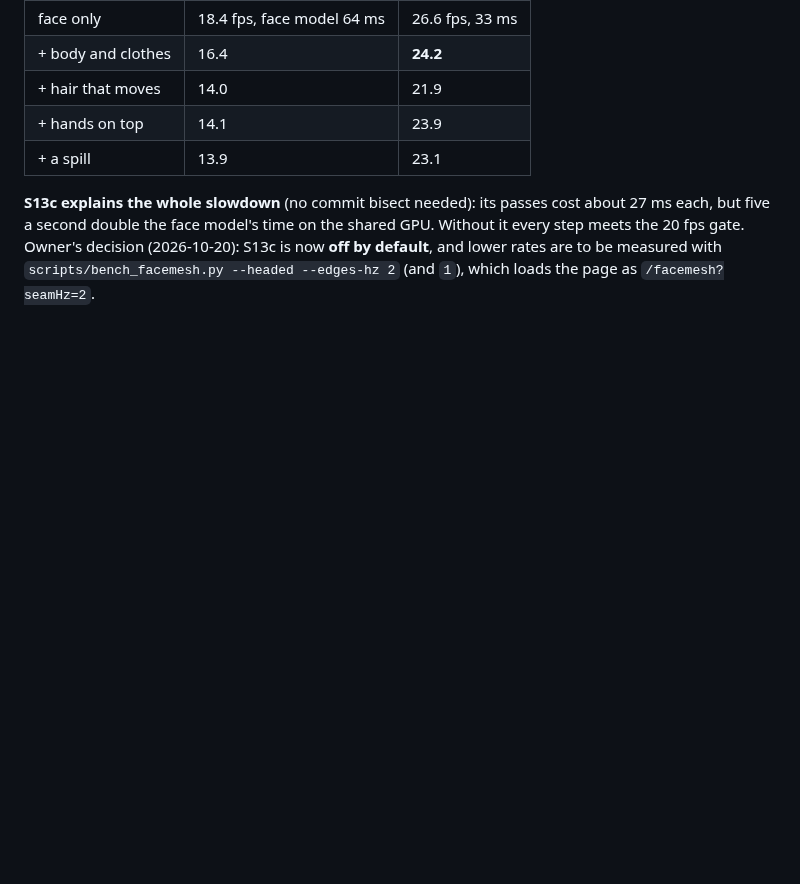
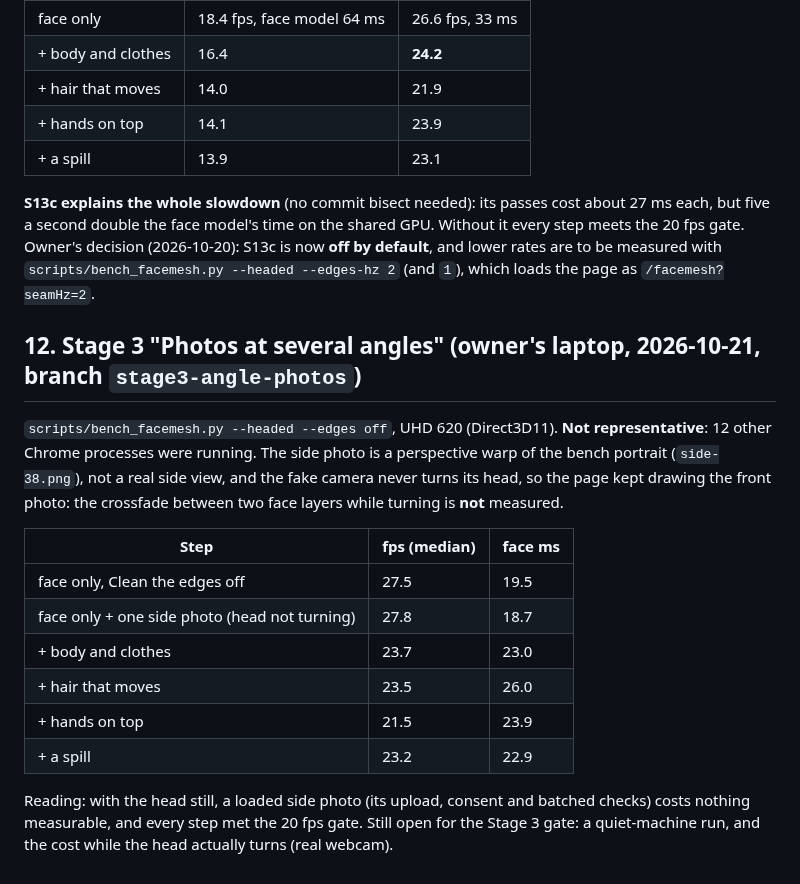
Before and after one commit to xtruck/realX, a Markdown page: docs/BENCHMARKS.md, the part around the change. Rendered like a GitHub page; blank space fills up the shorter version.

Commit message:
BENCHMARKS: Stage 3 run on the owner's laptop (side photo loaded, head still)
Co-Authored-By: Claude Opus 5.5 <noreply@anthropic.com>
Claude-Session: https://claude.ai/code/session_01CDJY3UoTxmAZkBePhsspSL

```diff
--- a/docs/BENCHMARKS.md
+++ b/docs/BENCHMARKS.md
@@ -417,3 +417,21 @@ full 5 passes a second, and a run with `--edges off` (#24) kept it off for every
 **S13c explains the whole slowdown** (no commit bisect needed): its passes cost about 27 ms each, but five a second double the face model's
 time on the shared GPU. Without it every step meets the 20 fps gate. Owner's decision (2026-10-20): S13c is now **off by default**, and
 lower rates are to be measured with `scripts/bench_facemesh.py --headed --edges-hz 2` (and `1`), which loads the page as `/facemesh?seamHz=2`.
+
+## 12. Stage 3 "Photos at several angles" (owner's laptop, 2026-10-21, branch `stage3-angle-photos`)
+
+`scripts/bench_facemesh.py --headed --edges off`, UHD 620 (Direct3D11). **Not representative**: 12 other Chrome processes were running.
+The side photo is a perspective warp of the bench portrait (`side-38.png`), not a real side view, and the fake camera never turns its
+head, so the page kept drawing the front photo: the crossfade between two face layers while turning is **not** measured.
+
+| Step | fps (median) | face ms |
+|---|---|---|
+| face only, Clean the edges off | 27.5 | 19.5 |
+| face only + one side photo (head not turning) | 27.8 | 18.7 |
+| + body and clothes | 23.7 | 23.0 |
+| + hair that moves | 23.5 | 26.0 |
+| + hands on top | 21.5 | 23.9 |
+| + a spill | 23.2 | 22.9 |
+
+Reading: with the head still, a loaded side photo (its upload, consent and batched checks) costs nothing measurable, and every step met
+the 20 fps gate. Still open for the Stage 3 gate: a quiet-machine run, and the cost while the head actually turns (real webcam).
```
